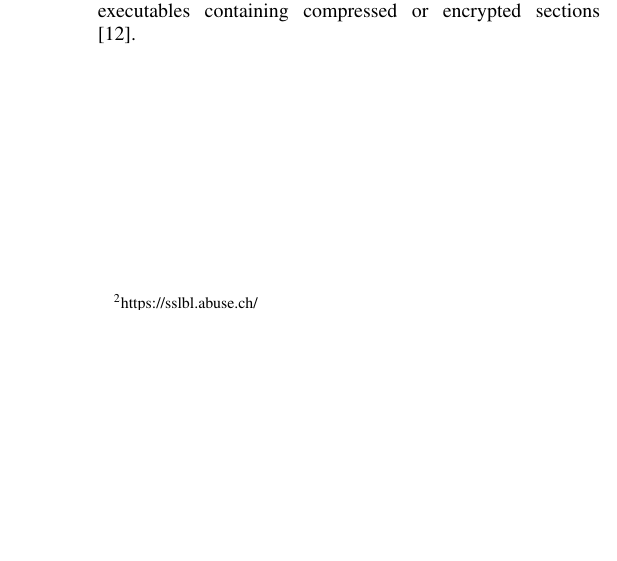
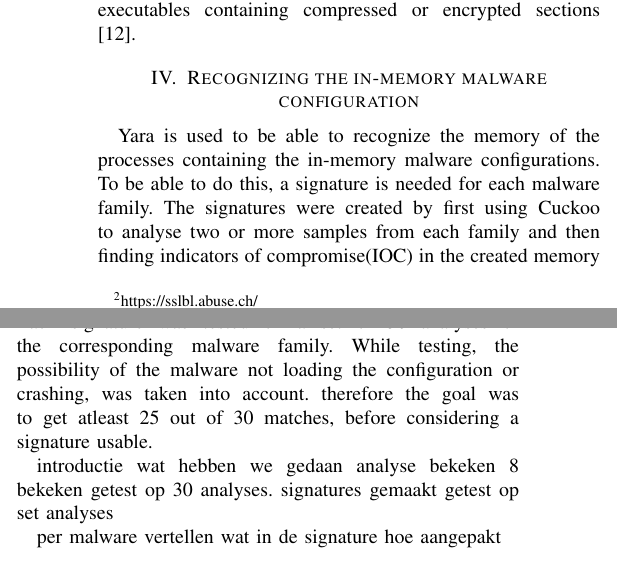
Before and after one commit to RicoVZ/research-blok2, a LaTeX paper (onderzoek.tex): part of one column of page 4 of 7 before the commit and two parts of the columns of page 4 of 8 after it, the two joined at a grey line, cut so that both start at the same text, the shorter picture padded with empty space. Compiled offline with pdfLaTeX; a missing font is replaced by an installed copy or a similar font; a LaTeX package or settings file that is missing is left out.

Commit message:
added section intro to recognizing the in-memory

```diff
--- a/onderzoek.tex
+++ b/onderzoek.tex
@@ -176,6 +176,21 @@ The hashes for the Locky samples were collected from 'Ransomwaretracker'\footnot
 \textbf{TeslaCrypt}\\
 The hashes for the TeslaCrypt were collected from 'Ransomwaretracker' and given to us by the external malware researcher. \\\\The set for this family contains 115 samples, each of these files is a PE32 executable. TeslaCrypt is a ransomware family. The binaries in this set do not have to download all their configuration data, part of it is already embedded in the file in the form of  multiple URLS \cite{wyke-currans}. The Shannon Entropy score for each sample in this set is 6.068 or higher, the average is 6.777. this indicates that the samples are most likely packed executables, but could also be native executables containing compressed or encrypted sections \cite{hamrock-entropy}.
 
+\section{Recognizing the in-memory malware configuration}
+Yara is used to be able to recognize the memory of the processes containing the in-memory malware configurations. To be able to do this, a signature is needed for each malware family. The signatures were created by first using Cuckoo to analyse two or more samples from each family and then finding indicators of compromise(IOC) in the created memory dumps, and collecting IOCs from public sources. \\\\Each signature was tested on a set of 30 analyses of the corresponding malware family. While testing, the possibility of the malware not loading the configuration or crashing, was taken into account. therefore the goal was to get atleast 25 out of 30 matches, before considering a signature usable.
+
+
+introductie
+wat hebben we gedaan
+analyse bekeken 8 bekeken getest op 30 analyses.
+signatures gemaakt
+	getest op set analyses
+
+per malware vertellen wat in de signature
+	hoe aangepakt
+
+
+
 
 % trigger a \newpage just before the given reference
 % number - used to balance the columns on the last page
```
